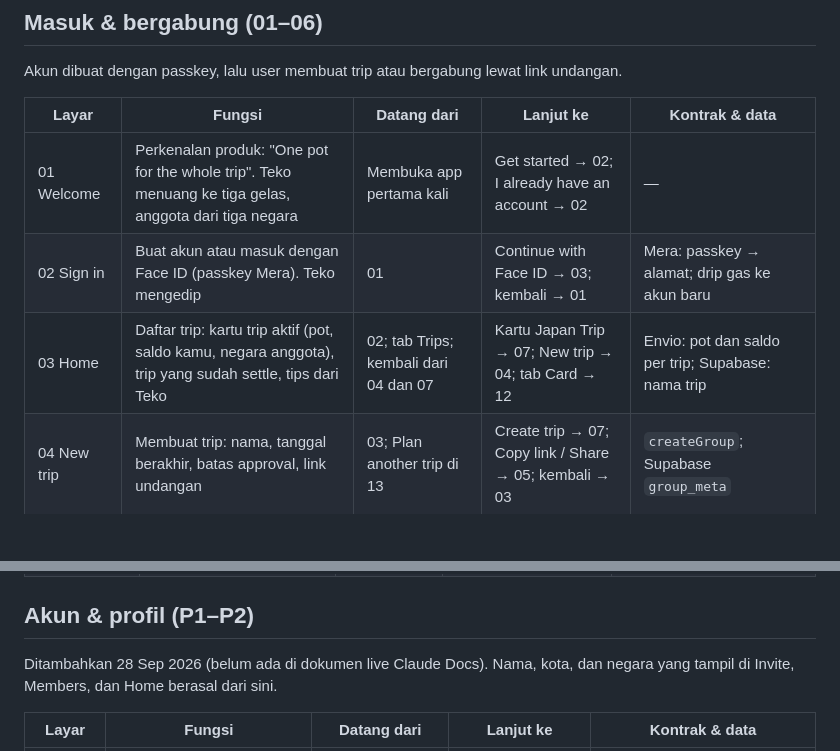
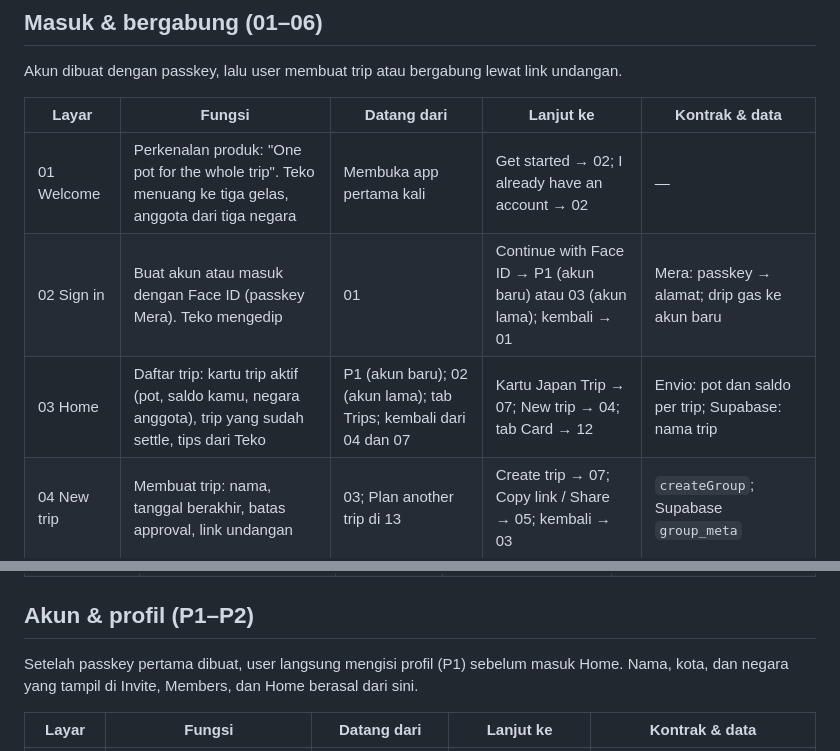
Before and after one commit to sewunodetech/tekosoe, a Markdown page: docs/06-peta-layar.md, 2 parts joined by grey strips. Rendered like a GitHub page; blank space fills up the shorter version.

```diff
--- a/docs/06-peta-layar.md
+++ b/docs/06-peta-layar.md
@@ -9,8 +9,8 @@ Akun dibuat dengan passkey, lalu user membuat trip atau bergabung lewat link und
 | Layar | Fungsi | Datang dari | Lanjut ke | Kontrak & data |
 | --- | --- | --- | --- | --- |
 | 01 Welcome | Perkenalan produk: "One pot for the whole trip". Teko menuang ke tiga gelas, anggota dari tiga negara | Membuka app pertama kali | Get started → 02; I already have an account → 02 | — |
-| 02 Sign in | Buat akun atau masuk dengan Face ID (passkey Mera). Teko mengedip | 01 | Continue with Face ID → 03; kembali → 01 | Mera: passkey → alamat; drip gas ke akun baru |
-| 03 Home | Daftar trip: kartu trip aktif (pot, saldo kamu, negara anggota), trip yang sudah settle, tips dari Teko | 02; tab Trips; kembali dari 04 dan 07 | Kartu Japan Trip → 07; New trip → 04; tab Card → 12 | Envio: pot dan saldo per trip; Supabase: nama trip |
+| 02 Sign in | Buat akun atau masuk dengan Face ID (passkey Mera). Teko mengedip | 01 | Continue with Face ID → P1 (akun baru) atau 03 (akun lama); kembali → 01 | Mera: passkey → alamat; drip gas ke akun baru |
+| 03 Home | Daftar trip: kartu trip aktif (pot, saldo kamu, negara anggota), trip yang sudah settle, tips dari Teko | P1 (akun baru); 02 (akun lama); tab Trips; kembali dari 04 dan 07 | Kartu Japan Trip → 07; New trip → 04; tab Card → 12 | Envio: pot dan saldo per trip; Supabase: nama trip |
 | 04 New trip | Membuat trip: nama, tanggal berakhir, batas approval, link undangan | 03; Plan another trip di 13 | Create trip → 07; Copy link / Share → 05; kembali → 03 | `createGroup`; Supabase `group_meta` |
 | 05 Invite | Yang dilihat teman saat membuka link: pengundang, anggota, pot, batas approval. Teko "love" | 04; Invite more friends di S6 | Join with Face ID → 06 | Supabase `group_meta`, `profiles` |
 | 06 Join + put in | Bergabung, memilih setoran awal dan safety net | 05 | Join and put in $100 → 07; kembali → 05 | `joinGroup`, `approve` AUSD sebesar safety net, `deposit` |
@@ -64,7 +64,7 @@ Layar untuk keadaan di luar jalur normal; masing-masing selalu punya jalan kemba
 
 ## Akun & profil (P1–P2)
 
-Ditambahkan 28 Sep 2026 (belum ada di dokumen live Claude Docs). Nama, kota, dan negara yang tampil di Invite, Members, dan Home berasal dari sini.
+Setelah passkey pertama dibuat, user langsung mengisi profil (P1) sebelum masuk Home. Nama, kota, dan negara yang tampil di Invite, Members, dan Home berasal dari sini.
 
 | Layar | Fungsi | Datang dari | Lanjut ke | Kontrak & data |
 | --- | --- | --- | --- | --- |
```
Also changed, not shown: apps/mobile/ROADMAP.md (+2 -2 lines), docs/05-user-flow.md (+1 -1 lines).
